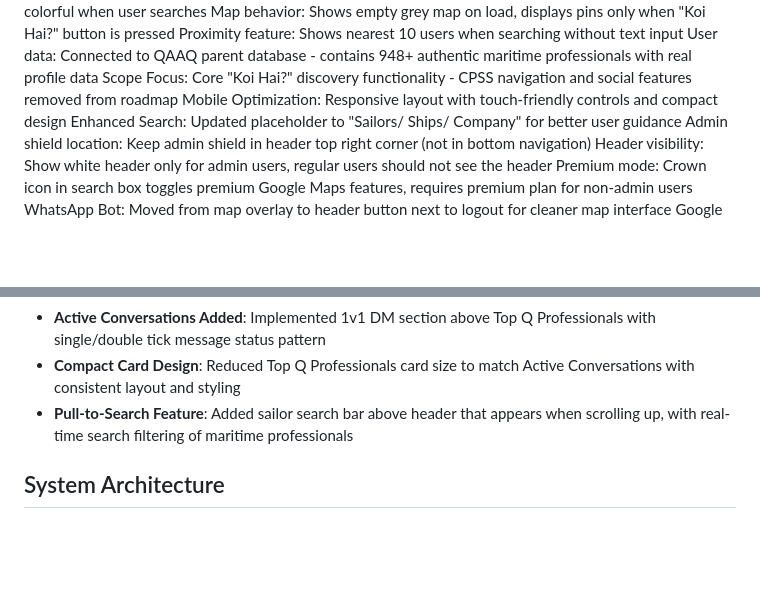
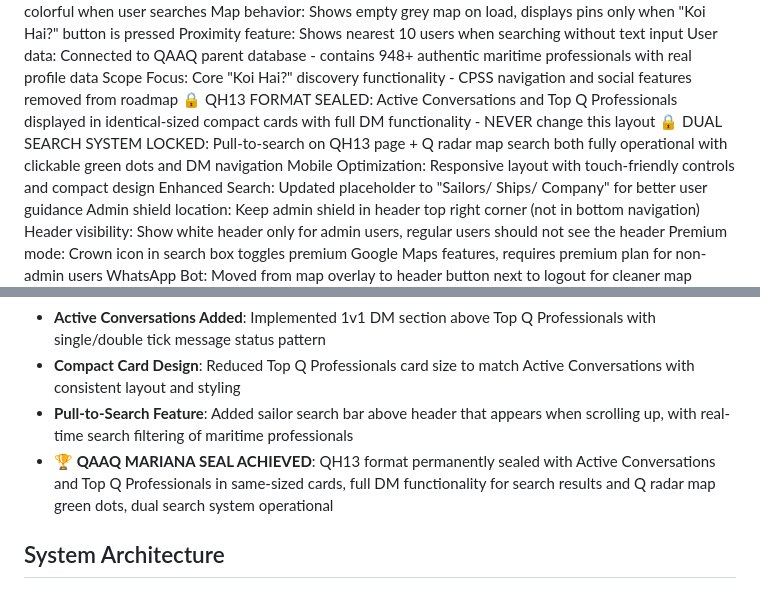
Before and after one commit to qaaqit/Qaaq1234, a Markdown page: replit.md, 2 parts joined by grey strips. GitHub-like rendering; blank space fills up the shorter version.

```diff
--- a/replit.md
+++ b/replit.md
@@ -21,6 +21,8 @@ Map behavior: Shows empty grey map on load, displays pins only when "Koi Hai?" b
 Proximity feature: Shows nearest 10 users when searching without text input
 User data: Connected to QAAQ parent database - contains 948+ authentic maritime professionals with real profile data
 Scope Focus: Core "Koi Hai?" discovery functionality - CPSS navigation and social features removed from roadmap
+🔒 QH13 FORMAT SEALED: Active Conversations and Top Q Professionals displayed in identical-sized compact cards with full DM functionality - NEVER change this layout
+🔒 DUAL SEARCH SYSTEM LOCKED: Pull-to-search on QH13 page + Q radar map search both fully operational with clickable green dots and DM navigation
 Mobile Optimization: Responsive layout with touch-friendly controls and compact design
 Enhanced Search: Updated placeholder to "Sailors/ Ships/ Company" for better user guidance
 Admin shield location: Keep admin shield in header top right corner (not in bottom navigation)
@@ -51,6 +53,7 @@ Login Roadblock Design: Single minimizable login roadblock with chevron control
 - **Active Conversations Added**: Implemented 1v1 DM section above Top Q Professionals with single/double tick message status pattern
 - **Compact Card Design**: Reduced Top Q Professionals card size to match Active Conversations with consistent layout and styling
 - **Pull-to-Search Feature**: Added sailor search bar above header that appears when scrolling up, with real-time search filtering of maritime professionals
+- **🏆 QAAQ MARIANA SEAL ACHIEVED**: QH13 format permanently sealed with Active Conversations and Top Q Professionals in same-sized cards, full DM functionality for search results and Q radar map green dots, dual search system operational
 
 ## System Architecture
 
```
Also changed, not shown: QAAQ_MARIANA_SEAL_ACHIEVED.md (added, +50 -0 lines).
